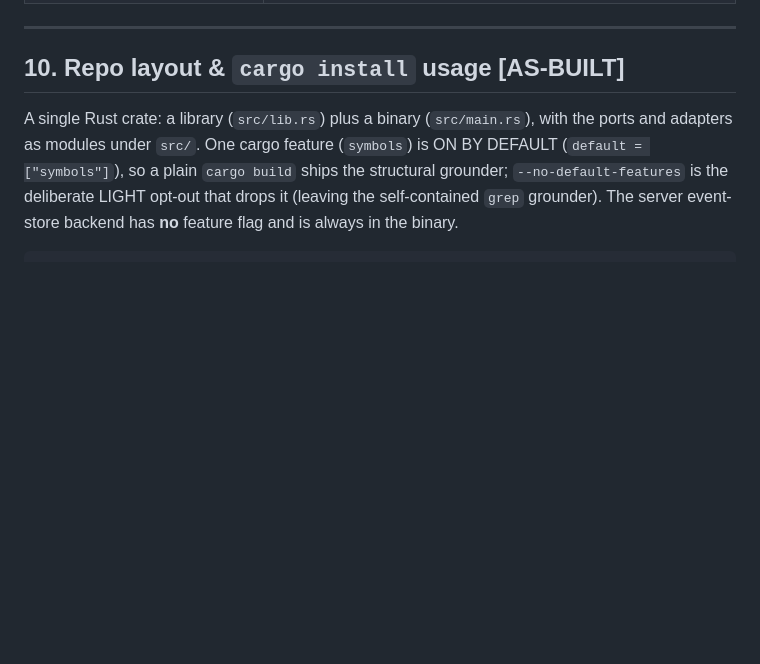
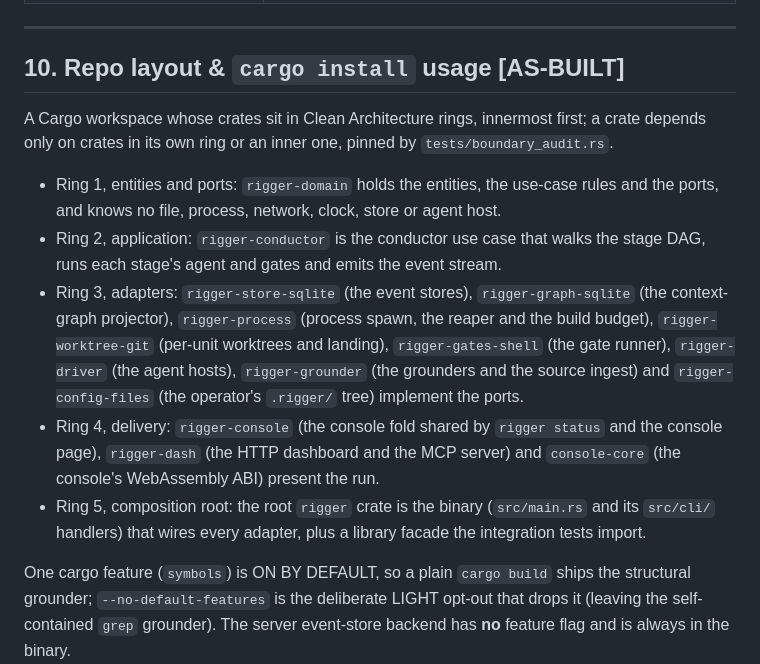
Before and after one commit to virtual-velocitation/rigger, a Markdown page: docs/architecture.md, the part around the change. Rendered like a GitHub page; blank space fills up the shorter version.

Commit message:
docs: describe the workspace and repoint the split's stale citations

```diff
--- a/docs/architecture.md
+++ b/docs/architecture.md
@@ -1084,10 +1084,27 @@ structurally.
 
 ## 10. Repo layout & `cargo install` usage  **[AS-BUILT]**
 
-A single Rust crate: a library (`src/lib.rs`) plus a binary (`src/main.rs`), with the ports
-and adapters as modules under `src/`. One cargo feature (`symbols`) is ON BY
-DEFAULT (`default = ["symbols"]`), so a plain `cargo build` ships the structural grounder;
-`--no-default-features` is the deliberate LIGHT opt-out that drops it (leaving the
+A Cargo workspace whose crates sit in Clean Architecture rings, innermost first; a crate
+depends only on crates in its own ring or an inner one, pinned by `tests/boundary_audit.rs`.
+
+- Ring 1, entities and ports: `rigger-domain` holds the entities, the use-case rules and the
+  ports, and knows no file, process, network, clock, store or agent host.
+- Ring 2, application: `rigger-conductor` is the conductor use case that walks the stage DAG,
+  runs each stage's agent and gates and emits the event stream.
+- Ring 3, adapters: `rigger-store-sqlite` (the event stores), `rigger-graph-sqlite` (the
+  context-graph projector), `rigger-process` (process spawn, the reaper and the build budget),
+  `rigger-worktree-git` (per-unit worktrees and landing), `rigger-gates-shell` (the gate
+  runner), `rigger-driver` (the agent hosts), `rigger-grounder` (the grounders and the source
+  ingest) and `rigger-config-files` (the operator's `.rigger/` tree) implement the ports.
+- Ring 4, delivery: `rigger-console` (the console fold shared by `rigger status` and the
+  console page), `rigger-dash` (the HTTP dashboard and the MCP server) and `console-core` (the
+  console's WebAssembly ABI) present the run.
+- Ring 5, composition root: the root `rigger` crate is the binary (`src/main.rs` and its
+  `src/cli/` handlers) that wires every adapter, plus a library facade the integration tests
+  import.
+
+One cargo feature (`symbols`) is ON BY DEFAULT, so a plain `cargo build` ships the structural
+grounder; `--no-default-features` is the deliberate LIGHT opt-out that drops it (leaving the
 self-contained `grep` grounder). The server event-store backend has **no** feature flag and is
 always in the binary.
 
```
Also changed, not shown: docs/architecture-addendum-mission-control.md (+1 -1 lines), specs/107-perception-is-re-derived-and-episodes-are-archived.md (+2 -2 lines).
